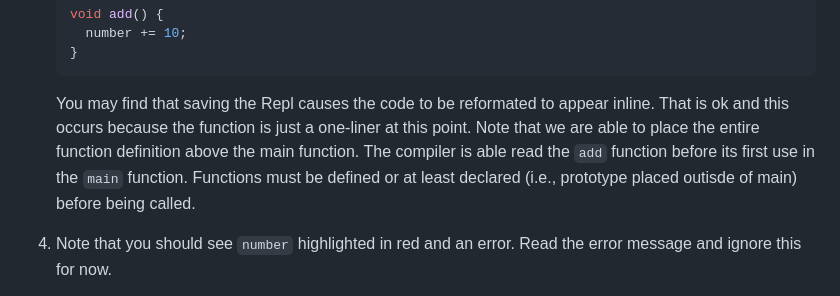
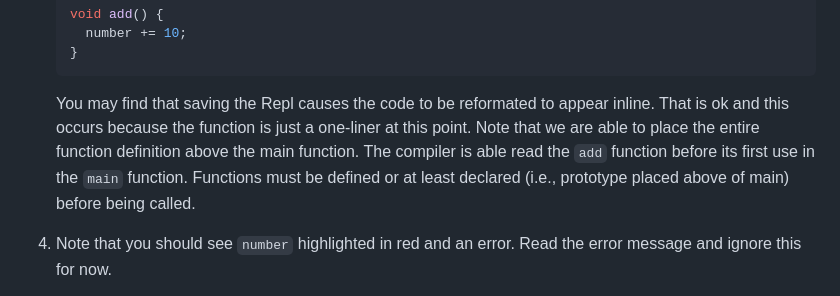
Before and after one commit to it-academy-svhec/intro-to-programming, a Markdown page: primers/C Programming: Scope Primer.md, the part around the change. GitHub-like rendering.

````diff
--- a/primers/C Programming: Scope Primer.md
+++ b/primers/C Programming: Scope Primer.md
@@ -27,7 +27,7 @@ Block scope means that a variable is only accessible inside of the code block in
     ```
 
     You may find that saving the Repl causes the code to be reformated to appear inline. That is ok and this occurs because the function is just a one-liner at this point.
-    Note that we are able to place the entire function definition above the main function. The compiler is able read the `add` function before its first use in the `main` function. Functions must be defined or at least declared (i.e., prototype placed outisde of main) before being called.
+    Note that we are able to place the entire function definition above the main function. The compiler is able read the `add` function before its first use in the `main` function. Functions must be defined or at least declared (i.e., prototype placed above of main) before being called.
 
 1. Note that you should see `number` highlighted in red and an error. Read the error message and ignore this for now.
 
````
